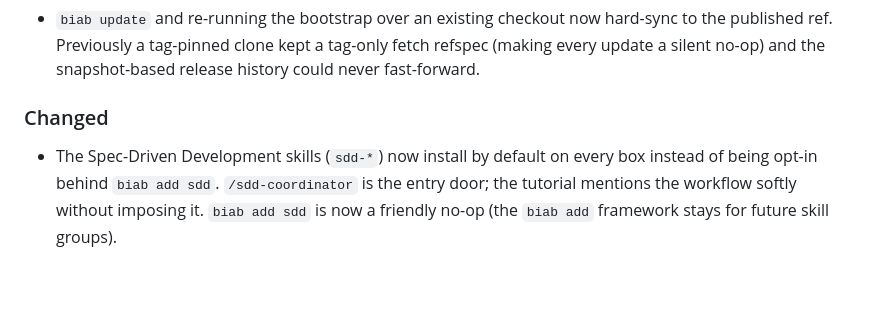
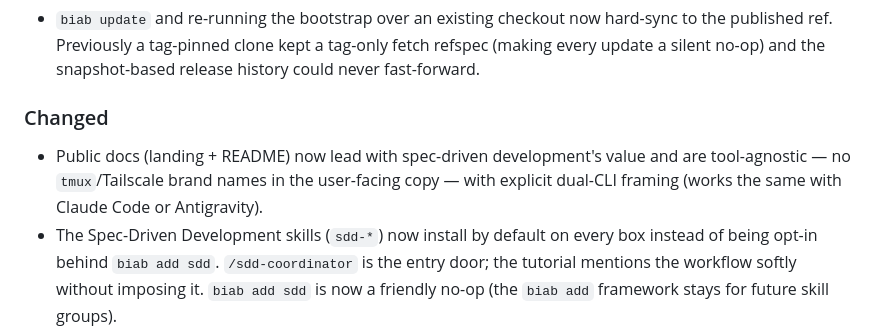
Before and after one commit to sixsevenappslab/buildersinabox, a Markdown page: CHANGELOG.md, the part around one of its changes. GitHub-like rendering; blank space fills up the shorter version.

```diff
--- a/CHANGELOG.md
+++ b/CHANGELOG.md
@@ -25,6 +27,7 @@ and this project aims to follow [Semantic Versioning](https://semver.org/spec/v2
 - `biab update` and re-running the bootstrap over an existing checkout now hard-sync to the published ref. Previously a tag-pinned clone kept a tag-only fetch refspec (making every update a silent no-op) and the snapshot-based release history could never fast-forward.
 
 ### Changed
+- Public docs (landing + README) now lead with spec-driven development's value and are tool-agnostic — no `tmux`/Tailscale brand names in the user-facing copy — with explicit dual-CLI framing (works the same with Claude Code or Antigravity).
 - The Spec-Driven Development skills (`sdd-*`) now install by default on every box instead of being opt-in behind `biab add sdd`. `/sdd-coordinator` is the entry door; the tutorial mentions the workflow softly without imposing it. `biab add sdd` is now a friendly no-op (the `biab add` framework stays for future skill groups).
 - Interactive installs now ask which AI CLI to run (claude or gemini) instead of silently persisting the default — which made the wizard's choice step always skip.
 - README and landing state the account requirements plainly (paid Claude subscription or Google account for Gemini; Tailscale's free plan is plenty), and the "~15 minutes" claim now refers to time-to-first-SSH.
```
Also changed, not shown: other parts of CHANGELOG.md (+4 -1 lines).
